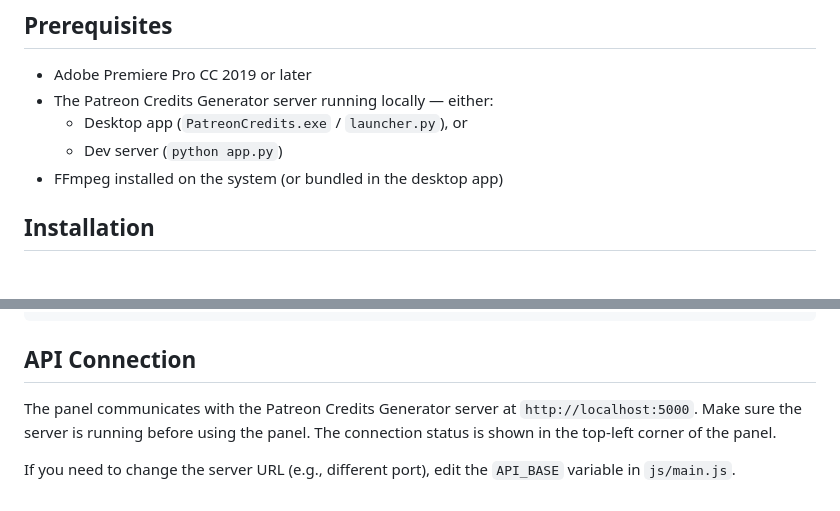
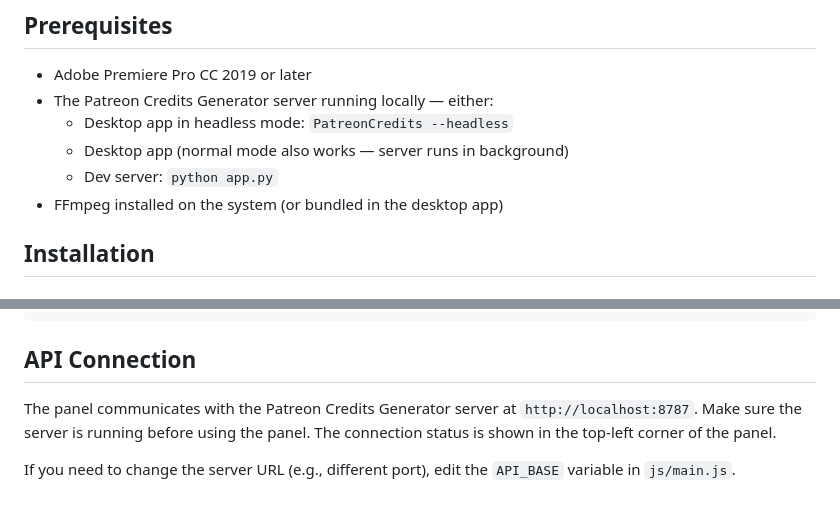
Before and after one commit to mscrnt/patreon-credits, a Markdown page: plugins/adobe-premiere/README.md, 2 parts joined by grey strips. Rendered like a GitHub page.

```diff
--- a/plugins/adobe-premiere/README.md
+++ b/plugins/adobe-premiere/README.md
@@ -16,8 +16,9 @@ A CEP (Common Extensibility Platform) panel that integrates the Patreon Credits
 
 - Adobe Premiere Pro CC 2019 or later
 - The Patreon Credits Generator server running locally — either:
-  - Desktop app (`PatreonCredits.exe` / `launcher.py`), or
-  - Dev server (`python app.py`)
+  - Desktop app in headless mode: `PatreonCredits --headless`
+  - Desktop app (normal mode also works — server runs in background)
+  - Dev server: `python app.py`
 - FFmpeg installed on the system (or bundled in the desktop app)
 
 ## Installation
@@ -112,6 +113,6 @@ adobe-premiere/
 
 ## API Connection
 
-The panel communicates with the Patreon Credits Generator server at `http://localhost:5000`. Make sure the server is running before using the panel. The connection status is shown in the top-left corner of the panel.
+The panel communicates with the Patreon Credits Generator server at `http://localhost:8787`. Make sure the server is running before using the panel. The connection status is shown in the top-left corner of the panel.
 
 If you need to change the server URL (e.g., different port), edit the `API_BASE` variable in `js/main.js`.
```
Also changed, not shown: README.md (+35 -3 lines), docs/credits.png (added), docs/main_page.png (added), icon.png (added), 15 other files.
